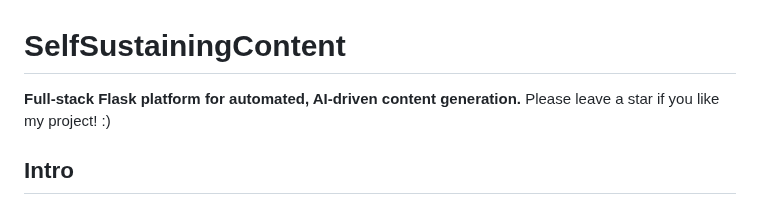
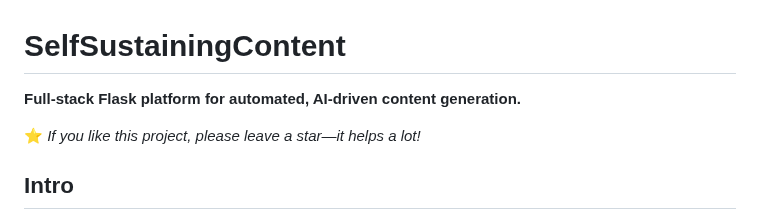
Before and after one commit to Charcoal4768/SelfSustainingContent, a Markdown page: README.md, the part around the change. Rendered like a GitHub page.

```diff
--- a/README.md
+++ b/README.md
@@ -1,7 +1,8 @@
 # SelfSustainingContent
 
 **Full-stack Flask platform for automated, AI-driven content generation.**
-Please leave a star if you like my project! :)
+
+⭐ _If you like this project, please leave a star—it helps a lot!_
 
 ## Intro
 
```
